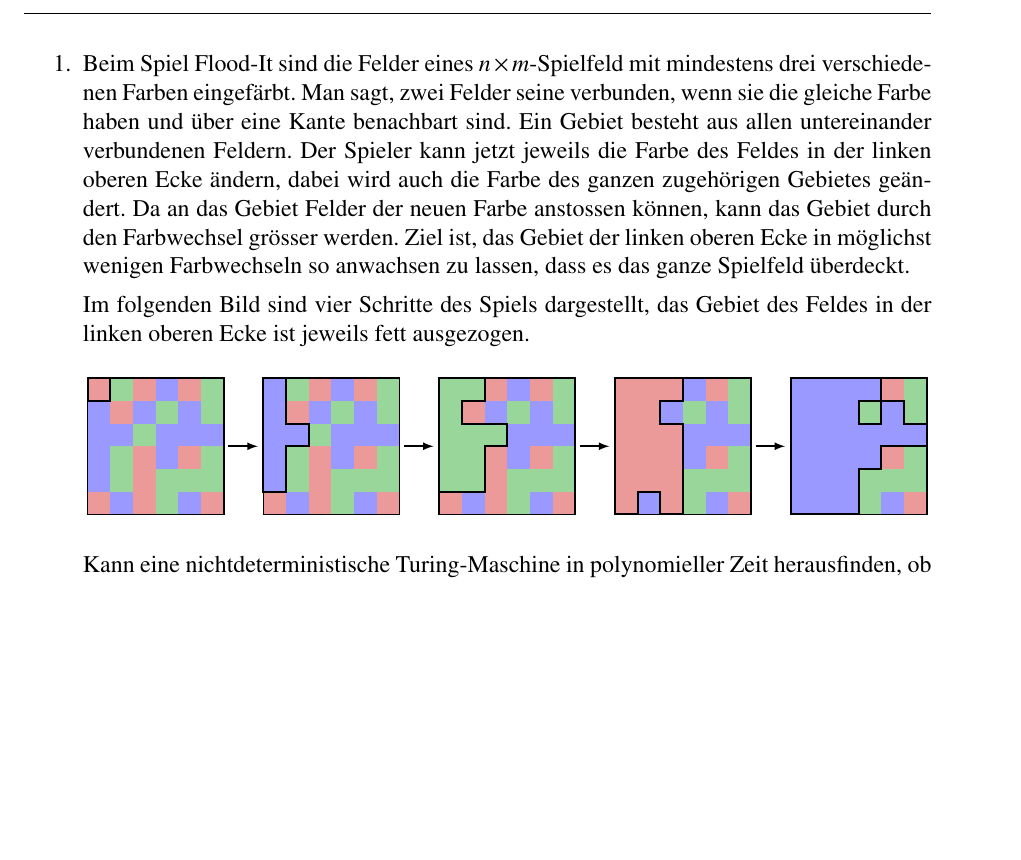
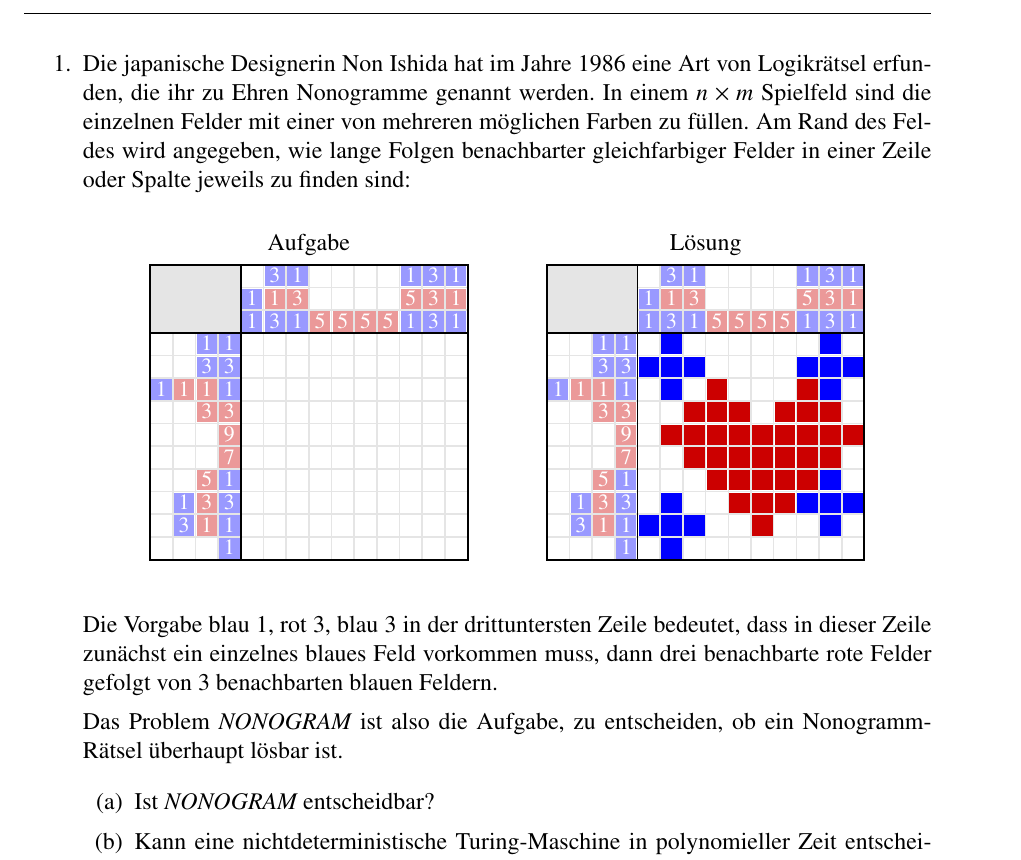
Before and after one commit to AndreasFMueller/AutoSpr, a LaTeX book (aufgaben/test.tex, which reads aufgaben/7/70000041.tex): part of the page before the commit and part of page 1 of 2 after it, cut at the place of the change, the shorter picture padded with empty space. Compiled offline with pdfLaTeX.

Commit message:
de-metapost 70000041

```diff
--- a/aufgaben/7/70000041.tex
+++ b/aufgaben/7/70000041.tex
@@ -5,3 +5,63 @@ von mehreren möglichen Farben zu füllen.
 Am Rand des Feldes wird angegeben, wie lange Folgen benachbarter
 gleichfarbiger Felder in einer Zeile oder Spalte jeweils zu finden sind:
 \begin{center}
+\def\h{0.4}
+\definecolor{darkred}{rgb}{0.8,0,0}
+\def\farbfeld#1#2#3{
+	\fill[color=#3]
+		({(#1+0.05)*\h},{(#2-0.05)*\h}) rectangle ++({0.9*\h},{-0.9*\h});
+}
+\def\r#1#2{\farbfeld{#1}{#2}{darkred}}
+\def\b#1#2{\farbfeld{#1}{#2}{blue}}
+\def\R#1#2#3{
+	\farbfeld{#1}{#2+1}{darkred!40}
+	\node[color=white] at ({(#1+0.5)*\h},{(#2+0.45)*\h}) {\small #3\strut};
+}
+\def\B#1#2#3{
+	\farbfeld{#1}{#2+1}{blue!40}
+	\node[color=white] at ({(#1+0.5)*\h},{(#2+0.45)*\h}) {\small #3\strut};
+}
+\def\rahmen{
+	\foreach \x in {-3,...,9}{
+		\draw[color=gray!20] ({\x*\h},{3*\h}) -- ++(0,{-13*\h});
+	}
+	\foreach \y in {-9,...,2}{
+		\draw[color=gray!20] ({-4*\h},{\y*\h}) -- ++({14*\h},0);
+	}
+	\fill[color=gray!20] ({-4*\h},{3*\h}) rectangle (0,0);
+	\draw[line width=1pt] ({-4*\h},{3*\h}) rectangle ({10*\h},{-10*\h});
+	\draw ({-4*\h},0) -- ({10*\h},0);
+	\draw (0,{3*\h}) -- (0,{-10*\h});
+	            \B{1}{2}{3} \B{2}{2}{1}                                                 \B{7}{2}{1} \B{8}{2}{3} \B{9}{2}{1}
+	\B{0}{1}{1} \R{1}{1}{1} \R{2}{1}{3}                                                 \R{7}{1}{5} \R{8}{1}{3} \R{9}{1}{1}
+	\B{0}{0}{1} \B{1}{0}{3} \B{2}{0}{1} \R{3}{0}{5} \R{4}{0}{5} \R{5}{0}{5} \R{6}{0}{5} \B{7}{0}{1} \B{8}{0}{3} \B{9}{0}{1}
+	                            \B{-2}{-1}{1} \B{-1}{-1}{1}
+	                            \B{-2}{-2}{3} \B{-1}{-2}{3}
+	\B{-4}{-3}{1} \R{-3}{-3}{1} \R{-2}{-3}{1} \B{-1}{-3}{1}
+	                            \R{-2}{-4}{3} \R{-1}{-4}{3}
+	                                          \R{-1}{-5}{9}
+	                                          \R{-1}{-6}{7}
+	                            \R{-2}{-7}{5} \B{-1}{-7}{1}
+	              \B{-3}{-8}{1} \R{-2}{-8}{3} \B{-1}{-8}{3}
+	              \B{-3}{-9}{3} \R{-2}{-9}{1} \B{-1}{-9}{1}
+	                                          \B{-1}{-10}{1}
+}
+\begin{tikzpicture}[>=latex,thick]
+\begin{scope}[xshift=-3.5cm]
+\node at ({3*\h},{3*\h}) [above] {Aufgabe};
+\rahmen
+\end{scope}
+\begin{scope}[xshift=3.5cm]
+\node at ({3*\h},{3*\h}) [above] {Lösung};
+\rahmen
+          \b{1}{0}                                                    \b{8}{0}
+\b{0}{-1} \b{1}{-1} \b{2}{-1}                               \b{7}{-1} \b{8}{-1} \b{9}{-1}
+          \b{1}{-2}           \r{3}{-2}                     \r{7}{-2} \b{8}{-2}
+                    \r{2}{-3} \r{3}{-3} \r{4}{-3}           \r{6}{-3} \r{7}{-3} \r{8}{-3}
+          \r{1}{-4} \r{2}{-4} \r{3}{-4} \r{4}{-4} \r{5}{-4} \r{6}{-4} \r{7}{-4} \r{8}{-4} \r{9}{-4}
+                    \r{2}{-5} \r{3}{-5} \r{4}{-5} \r{5}{-5} \r{6}{-5} \r{7}{-5} \r{8}{-5}
+          \b{1}{-7}           \r{3}{-6} \r{4}{-6} \r{5}{-6} \r{6}{-6} \r{7}{-6} \b{8}{-6}
+\b{0}{-8} \b{1}{-8} \b{2}{-8}           \r{4}{-7} \r{5}{-7} \r{6}{-7} \b{7}{-7} \b{8}{-7} \b{9}{-7}
+          \b{1}{-9}                               \r{5}{-8}                     \b{8}{-8}
+\end{scope}
+\end{tikzpicture}
```
Also changed, not shown: aufgaben/testaufgabe.tex (+1 -1 lines), aufgaben/7/70000041.tex (6 more changed lines).
